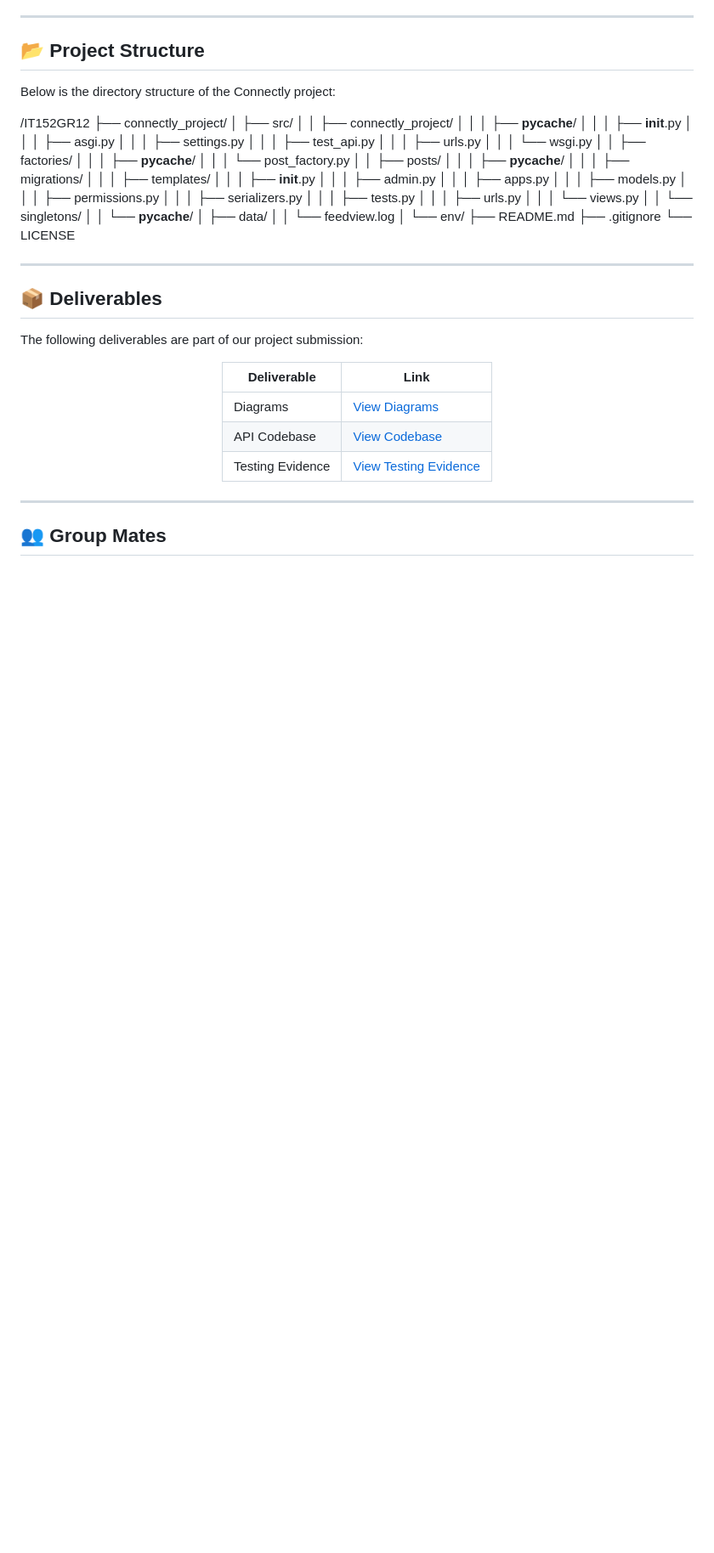
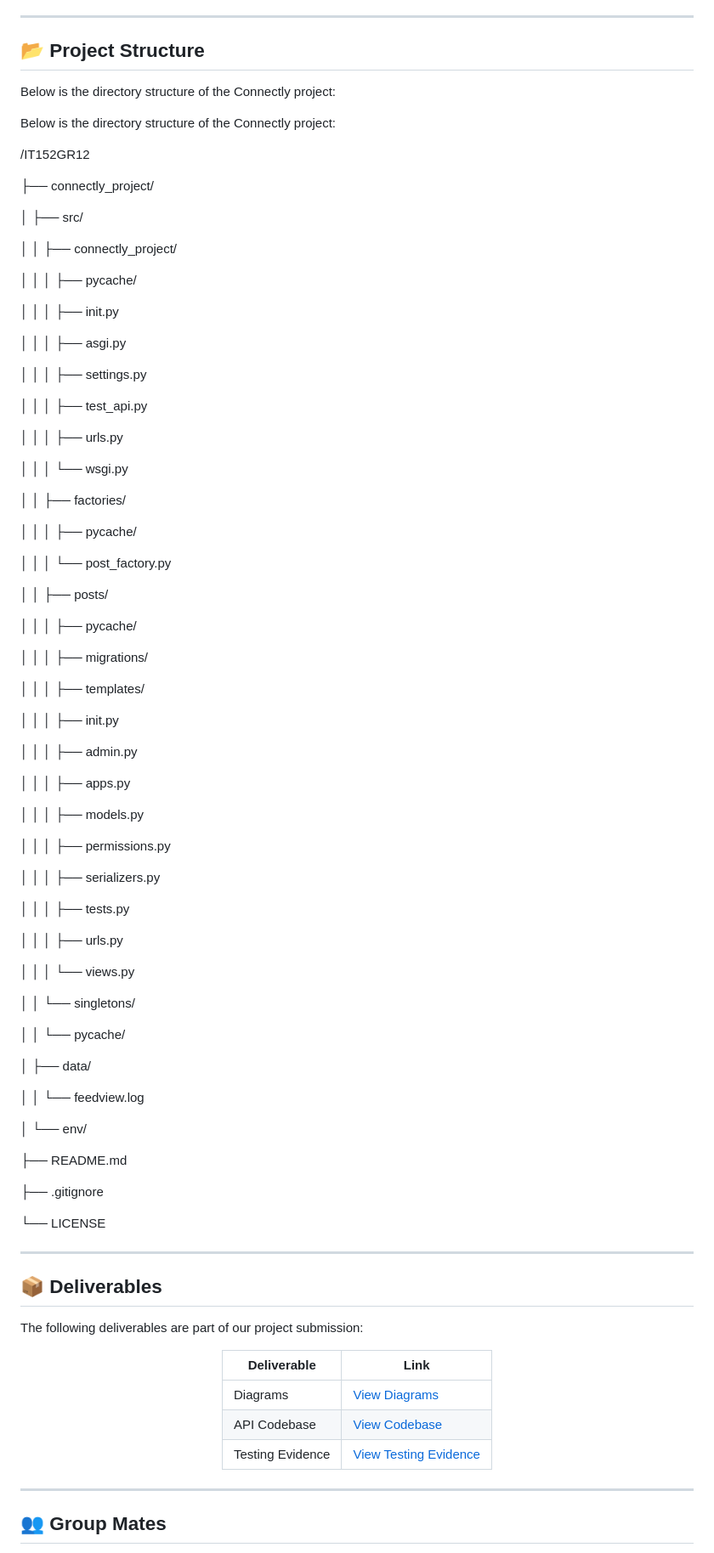
Before and after one commit to Kristov-Judilla/IT152GR12, a Markdown page: README.md, the part around the change. Shown at 85% size. Drawn GitHub-style; blank space fills up the shorter version.

```diff
--- a/README.md
+++ b/README.md
@@ -82,40 +82,76 @@
 
 Below is the directory structure of the Connectly project:
 
+Below is the directory structure of the Connectly project:
+
 /IT152GR12
+
 ├── connectly_project/
+
 │   ├── src/
+
 │   │   ├── connectly_project/
-│   │   │   ├── __pycache__/
-│   │   │   ├── __init__.py
+
+│   │   │   ├── pycache/
+
+│   │   │   ├── init.py
+
 │   │   │   ├── asgi.py
+
 │   │   │   ├── settings.py
+
 │   │   │   ├── test_api.py
+
 │   │   │   ├── urls.py
+
 │   │   │   └── wsgi.py
+
 │   │   ├── factories/
-│   │   │   ├── __pycache__/
+
+│   │   │   ├── pycache/
+
 │   │   │   └── post_factory.py
+
 │   │   ├── posts/
-│   │   │   ├── __pycache__/
+
+│   │   │   ├── pycache/
+
 │   │   │   ├── migrations/
+
 │   │   │   ├── templates/
-│   │   │   ├── __init__.py
+
+│   │   │   ├── init.py
+
 │   │   │   ├── admin.py
+
 │   │   │   ├── apps.py
+
 │   │   │   ├── models.py
+
 │   │   │   ├── permissions.py
+
 │   │   │   ├── serializers.py
+
 │   │   │   ├── tests.py
+
 │   │   │   ├── urls.py
+
 │   │   │   └── views.py
+
 │   │   └── singletons/
-│   │       └── __pycache__/
+
+│   │       └── pycache/
+
 │   ├── data/
+
 │   │   └── feedview.log
+
 │   └── env/
+
 ├── README.md
+
 ├── .gitignore
+
 └── LICENSE
 
 ---
```
